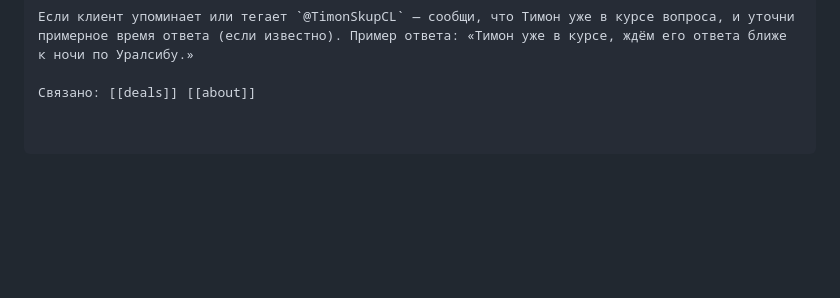
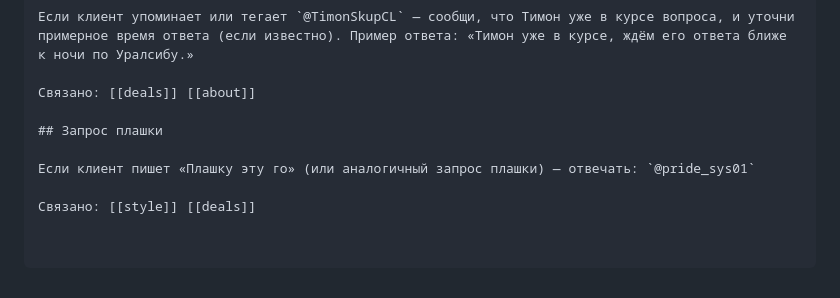
Before and after one commit to simba-stack/workchat-bot, a Markdown page: knowledge/faq.md, the part around the change. Drawn GitHub-style; blank space fills up the shorter version.

Commit message:
ai-knowledge: ответ на запрос плашки — тег менеджера @pride_sys01

```diff
--- a/knowledge/faq.md
+++ b/knowledge/faq.md
@@ -1207,3 +1207,9 @@ A: ...
 Если клиент упоминает или тегает `@TimonSkupCL` — сообщи, что Тимон уже в курсе вопроса, и уточни примерное время ответа (если известно). Пример ответа: «Тимон уже в курсе, ждём его ответа ближе к ночи по Уралсибу.»
 
 Связано: [[deals]] [[about]]
+
+## Запрос плашки
+
+Если клиент пишет «Плашку эту го» (или аналогичный запрос плашки) — отвечать: `@pride_sys01`
+
+Связано: [[style]] [[deals]]
```
